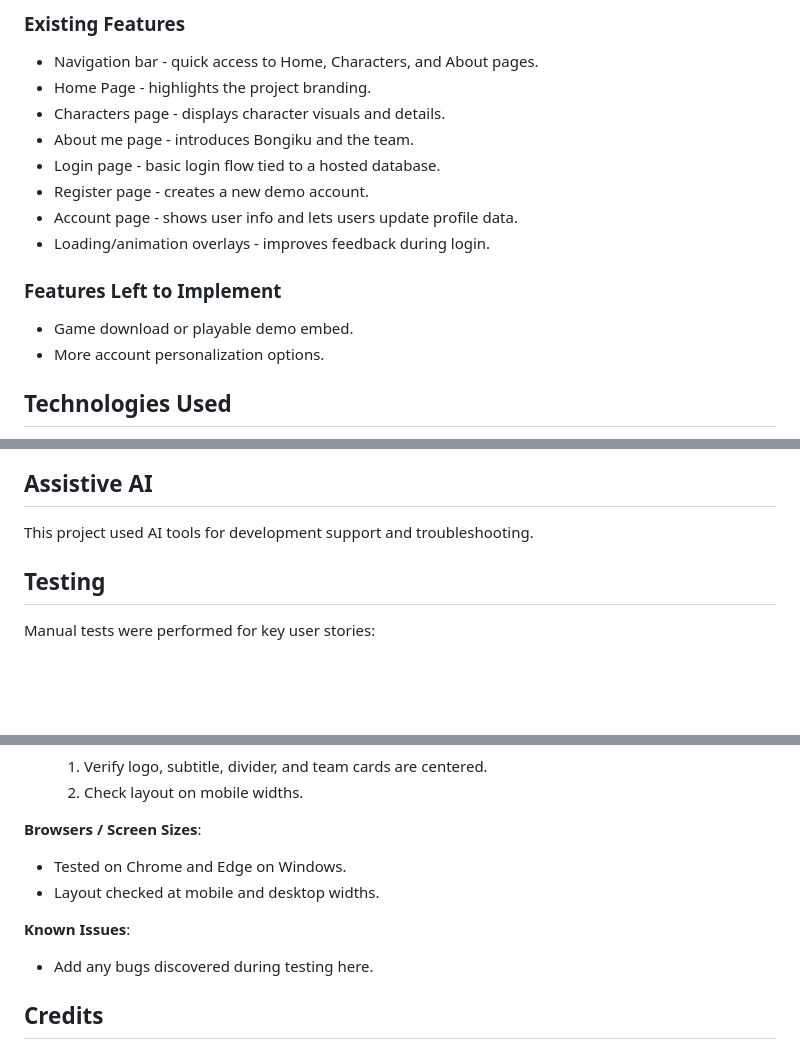
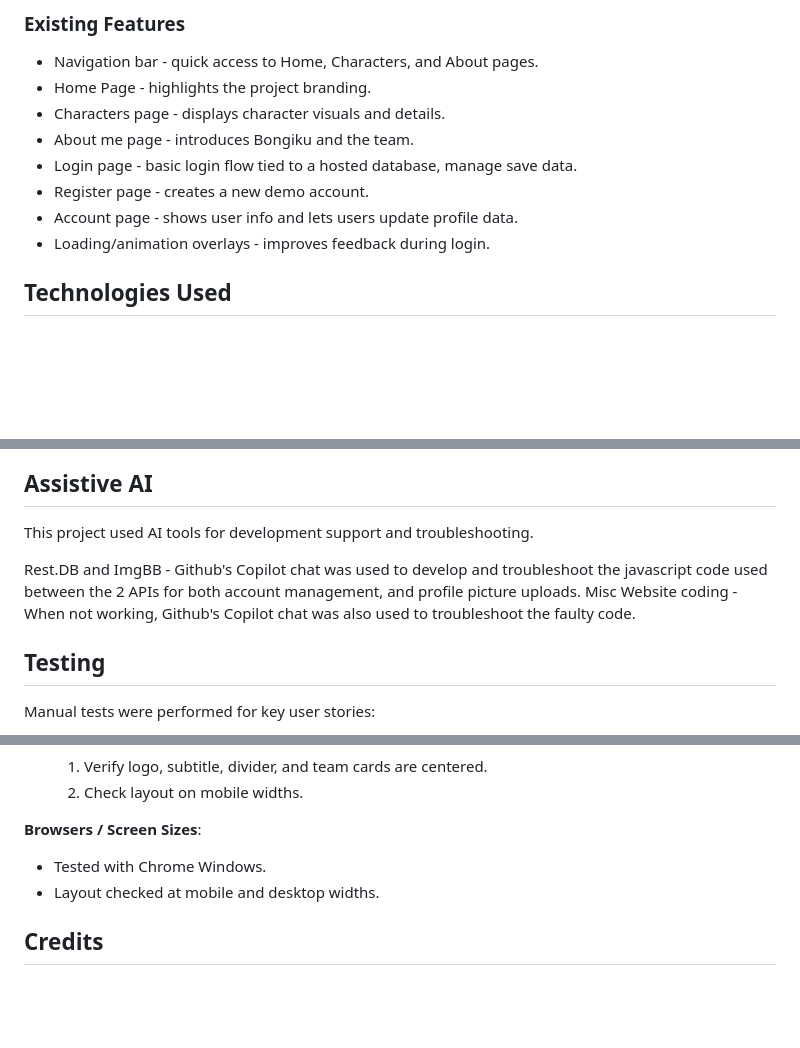
Before and after one commit to bongo-Louis/projectEclipseWS, a Markdown page: README.md, 3 parts joined by grey strips. Drawn GitHub-style; blank space fills up the shorter version.

```diff
--- a/README.md
+++ b/README.md
@@ -26,14 +26,11 @@ Figma wireframe:https://www.figma.com/design/LtZ6yuLg7gxWPhmQ2aTmiO/IP_bongiku_w
 - Home Page - highlights the project branding.
 - Characters page - displays character visuals and details.
 - About me page - introduces Bongiku and the team.
-- Login page - basic login flow tied to a hosted database.
+- Login page - basic login flow tied to a hosted database, manage save data.
 - Register page - creates a new demo account.
 - Account page - shows user info and lets users update profile data.
 - Loading/animation overlays - improves feedback during login.
 
-### Features Left to Implement
-- Game download or playable demo embed.
-- More account personalization options.
 
 ## Technologies Used
 
@@ -49,6 +46,10 @@ Figma wireframe:https://www.figma.com/design/LtZ6yuLg7gxWPhmQ2aTmiO/IP_bongiku_w
 
 This project used AI tools for development support and troubleshooting.
 
+Rest.DB and ImgBB
+	- Github's Copilot chat was used to develop and troubleshoot the javascript code used between the 2 APIs for both account management, and profile picture uploads.
+Misc Website coding
+	- When not working, Github's Copilot chat was also used to troubleshoot the faulty code.
 
 ## Testing
 
@@ -71,11 +72,9 @@ Manual tests were performed for key user stories:
 	2. Check layout on mobile widths.
 
 **Browsers / Screen Sizes**:
-- Tested on Chrome and Edge on Windows.
+- Tested with Chrome Windows.
 - Layout checked at mobile and desktop widths.
 
-**Known Issues**:
-- Add any bugs discovered during testing here.
 
 ## Credits
 Nintendo and Gamefreak for the Pokemon characters and official art.
```
